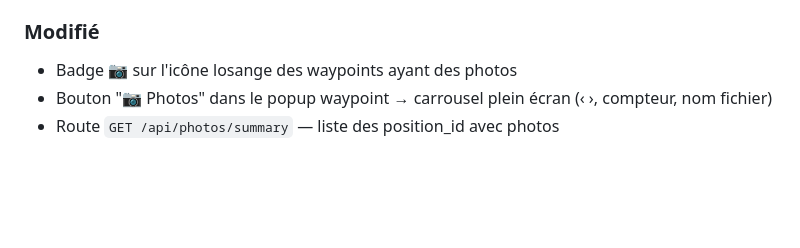
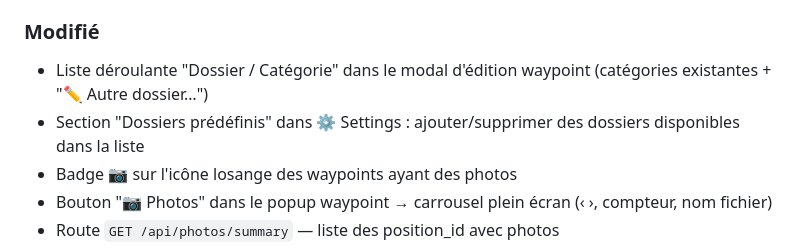
Before and after one commit to jscheuner/tracemap, a Markdown page: dev/CHANGELOG.md, the part around the change. GitHub-like rendering; blank space fills up the shorter version.

Commit message:
docs: catégories dossiers dans CHANGELOG

```diff
--- a/dev/CHANGELOG.md
+++ b/dev/CHANGELOG.md
@@ -25,6 +25,8 @@
 - Packages : `exifr`, `multer`
 
 ### Modifié
+- Liste déroulante "Dossier / Catégorie" dans le modal d'édition waypoint (catégories existantes + "✏️ Autre dossier…")
+- Section "Dossiers prédéfinis" dans ⚙️ Settings : ajouter/supprimer des dossiers disponibles dans la liste
 - Badge 📷 sur l'icône losange des waypoints ayant des photos
 - Bouton "📷 Photos" dans le popup waypoint → carrousel plein écran (‹ ›, compteur, nom fichier)
 - Route `GET /api/photos/summary` — liste des position_id avec photos
```
